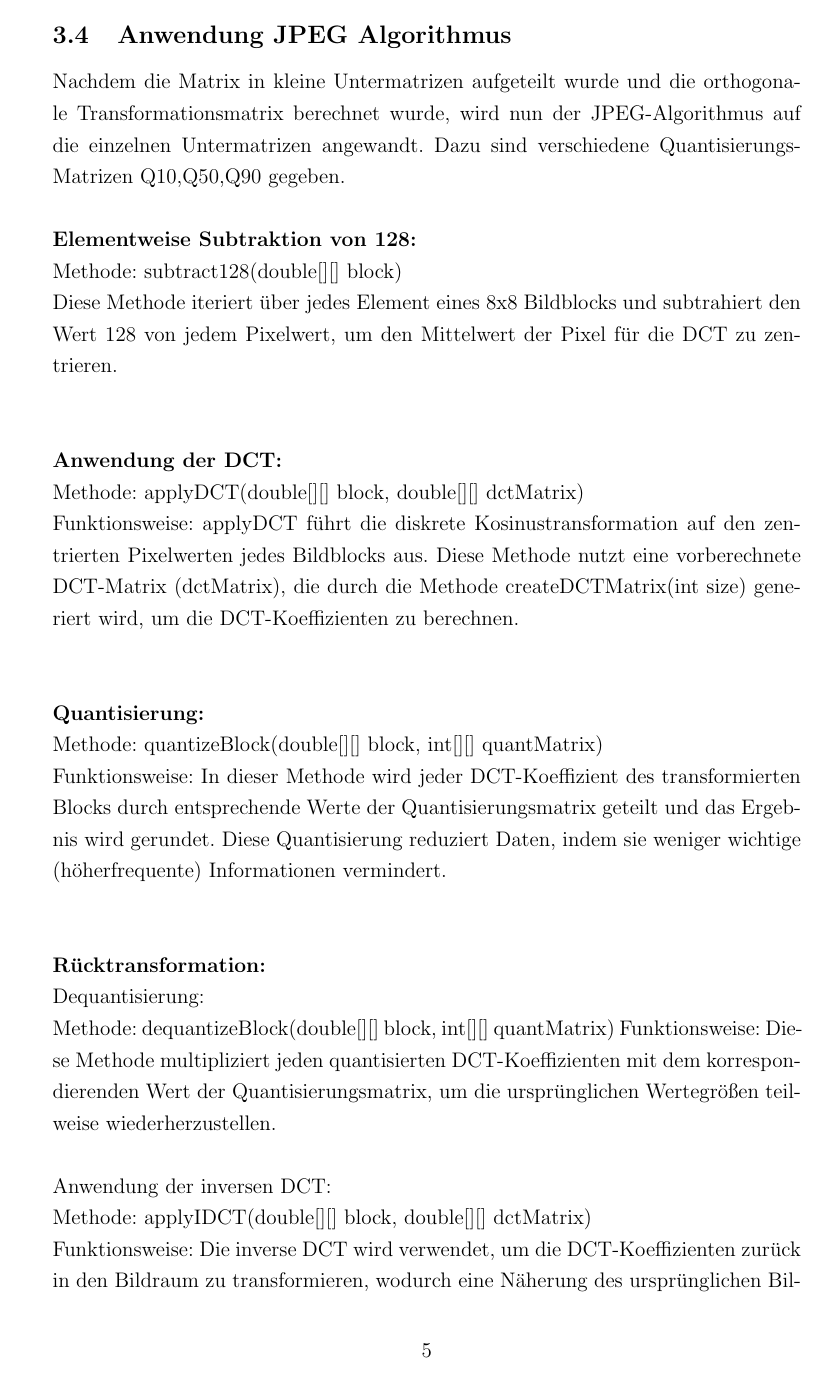
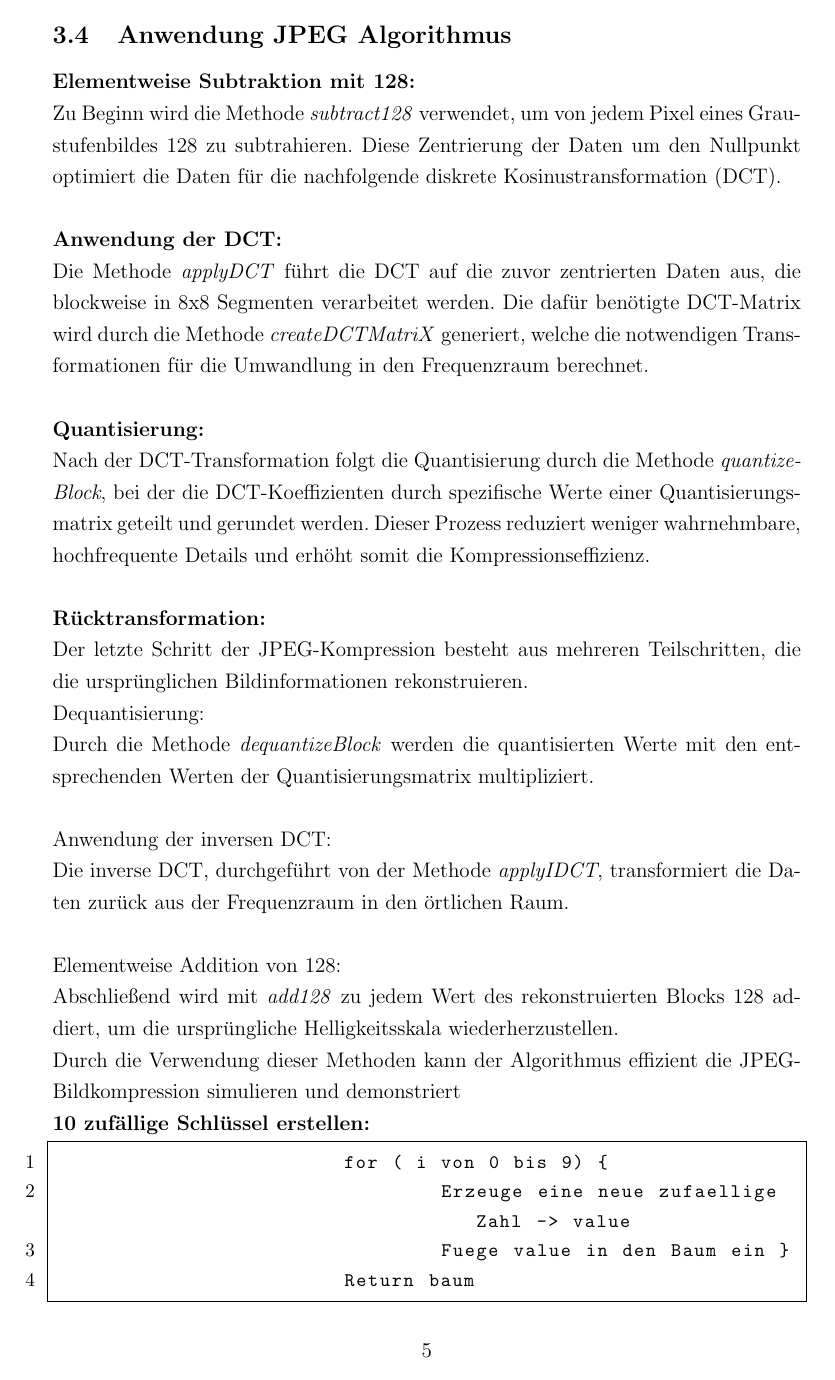
Before and after one commit to baumi-web/JPEG-algorithm, a LaTeX document (src/JPEG_Verfahren/Numerik-Main.tex): page 7 of 18 before the commit and page 7 of 17 after it. Compiled offline with pdfLaTeX.

Commit message:
Numerik-Main.tex aktualisieren

```diff
--- a/src/JPEG_Verfahren/Numerik-Main.tex
+++ b/src/JPEG_Verfahren/Numerik-Main.tex
@@ -151,25 +151,24 @@ Das 512x512 Pixel große Bild wird in 8x8 Pixel große Blöcke unterteilt, ein S
 
 
 		\subsection{Anwendung JPEG Algorithmus}
-Nachdem die Matrix in kleine Untermatrizen aufgeteilt wurde und die orthogonale Transformationsmatrix berechnet wurde, wird nun der JPEG-Algorithmus auf die einzelnen Untermatrizen angewandt.
-Dazu sind verschiedene Quantisierungs-Matrizen Q10,Q50,Q90 gegeben.\\
-
-\textbf{Elementweise Subtraktion von 128:}\\
-Methode: subtract128(double[][] block)\\
-Diese Methode iteriert über jedes Element eines 8x8 Bildblocks und subtrahiert den Wert 128 von jedem Pixelwert, um den Mittelwert der Pixel für die DCT zu zentrieren.\\\\
-
-\textbf{Anwendung der DCT:}\\
-Methode: applyDCT(double[][] block, double[][] dctMatrix)\\
-Funktionsweise: applyDCT führt die diskrete Kosinustransformation auf den zentrierten Pixelwerten jedes Bildblocks aus. Diese Methode nutzt eine vorberechnete DCT-Matrix (dctMatrix), die durch die Methode createDCTMatrix(int size) generiert wird, um die DCT-Koeffizienten zu berechnen.\\\\
-
-\textbf{Quantisierung:}\\
-Methode: quantizeBlock(double[][] block, int[][] quantMatrix)\\
-Funktionsweise: In dieser Methode wird jeder DCT-Koeffizient des transformierten Blocks durch entsprechende Werte der Quantisierungsmatrix geteilt und das Ergebnis wird gerundet. Diese Quantisierung reduziert Daten, indem sie weniger wichtige (höherfrequente) Informationen vermindert.\\\\
-
-\textbf{Rücktransformation:}\\
+\textbf{Elementweise Subtraktion mit 128:} \\
+Zu Beginn wird die Methode \textit{subtract128} verwendet, um von jedem Pixel eines Graustufenbildes 128 zu subtrahieren. Diese Zentrierung der Daten um den Nullpunkt optimiert die Daten für die nachfolgende diskrete Kosinustransformation (DCT). \\
+\\
+\textbf{Anwendung der DCT:} \\
+Die Methode \textit{applyDCT} führt die DCT auf die zuvor zentrierten Daten aus, die blockweise in 8x8 Segmenten verarbeitet werden. Die dafür benötigte DCT-Matrix wird durch die Methode \textit{createDCTMatriX} generiert, welche die notwendigen Transformationen für die Umwandlung in den Frequenzraum berechnet. \\
+\\
+\textbf{Quantisierung:} \\
+Nach der DCT-Transformation folgt die Quantisierung durch die Methode \textit{quantizeBlock}, bei der die DCT-Koeffizienten durch spezifische Werte einer Quantisierungsmatrix geteilt und gerundet werden. Dieser Prozess reduziert weniger wahrnehmbare, hochfrequente Details und erhöht somit die Kompressionseffizienz.\\
+\\
+\textbf{Rücktransformation:} \\
+Der letzte Schritt der JPEG-Kompression besteht aus mehreren Teilschritten, die die ursprünglichen Bildinformationen rekonstruieren.
+\\
 Dequantisierung: \\
-Methode: dequantizeBlock(double[][] block, int[][] quantMatrix)
-Funktionsweise: Diese Methode multipliziert jeden quantisierten DCT-Koeffizienten mit dem korrespondierenden Wert der Quantisierungsmatrix, um die ursprünglichen Wertegrößen teilweise wiederherzustellen.\\\\
+Durch die Methode \textit{dequantizeBlock} werden die quantisierten Werte mit den entsprechenden Werten der Quantisierungsmatrix multipliziert.\\
+\\
 Anwendung der inversen DCT: \\
-Methode: applyIDCT(double[][] block, double[][] dctMatrix)\\
-Funktionsweise: Die inverse DCT wird verwendet, um die DCT-Koeffizienten zurück in den Bildraum zu transformieren, wodurch eine Näherung des ursprünglichen Bildes rekonstruiert wird.\\\\
+Die inverse DCT, durchgeführt von der Methode \textit{applyIDCT}, transformiert die Daten zurück aus der Frequenzraum in den örtlichen Raum. \\
+\\
+Elementweise Addition von 128: \\
+Abschließend wird mit \textit{add128} zu jedem Wert des rekonstruierten Blocks 128 addiert, um die ursprüngliche Helligkeitsskala wiederherzustellen. \\
+Durch die Verwendung dieser Methoden kann der Algorithmus effizient die JPEG-Bildkompression simulieren und demonstriert
```
Also changed, not shown: src/JPEG_Verfahren/Numerik-Main.tex (5 more changed lines).
